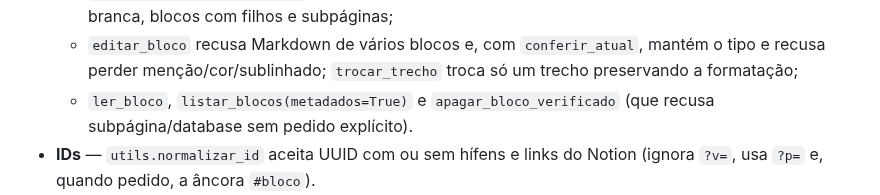
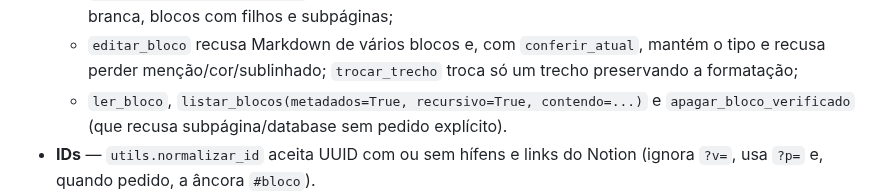
Before and after one commit to Felipe-Alcantara/Automa-es-do-Notion, a Markdown page: _importado/notion-starter/README.md, the part around the change. Rendered like a GitHub page.

Commit message:
docs: inclui a listagem recursiva de blocos no README e no registro do IA
Co-Authored-By: Claude Opus 5.5 <noreply@anthropic.com>

```diff
--- a/_importado/notion-starter/README.md
+++ b/_importado/notion-starter/README.md
@@ -96,8 +96,9 @@ notion-starter/
   - `editar_bloco` recusa Markdown de vários blocos e, com `conferir_atual`,
     mantém o tipo e recusa perder menção/cor/sublinhado; `trocar_trecho` troca
     só um trecho preservando a formatação;
-  - `ler_bloco`, `listar_blocos(metadados=True)` e `apagar_bloco_verificado`
-    (que recusa subpágina/database sem pedido explícito).
+  - `ler_bloco`, `listar_blocos(metadados=True, recursivo=True, contendo=...)`
+    e `apagar_bloco_verificado` (que recusa subpágina/database sem pedido
+    explícito).
 - **IDs** — `utils.normalizar_id` aceita UUID com ou sem hífens e links do
   Notion (ignora `?v=`, usa `?p=` e, quando pedido, a âncora `#bloco`).
 - **Relações** — `services.relacoes.relacionar` liga os dois sentidos
```
Also changed, not shown: _importado/notion-starter/IA.md (+3 -2 lines).
